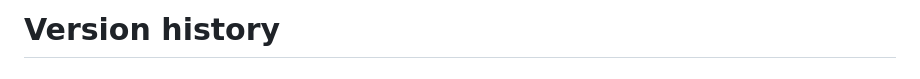
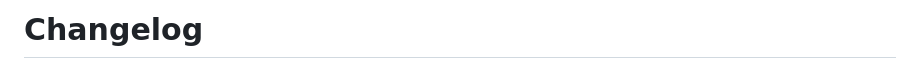
Before and after one commit to DanielSWolf/rhubarb-lip-sync, a Markdown page: CHANGELOG.md, the part around one of its changes. Rendered like a GitHub page.

Commit message:
Improve changelog formatting

```diff
--- a/CHANGELOG.md
+++ b/CHANGELOG.md
@@ -1,2 +1,2 @@
-# Version history
+# Changelog
 
```
Also changed, not shown: other parts of CHANGELOG.md (+22 -22 lines).
